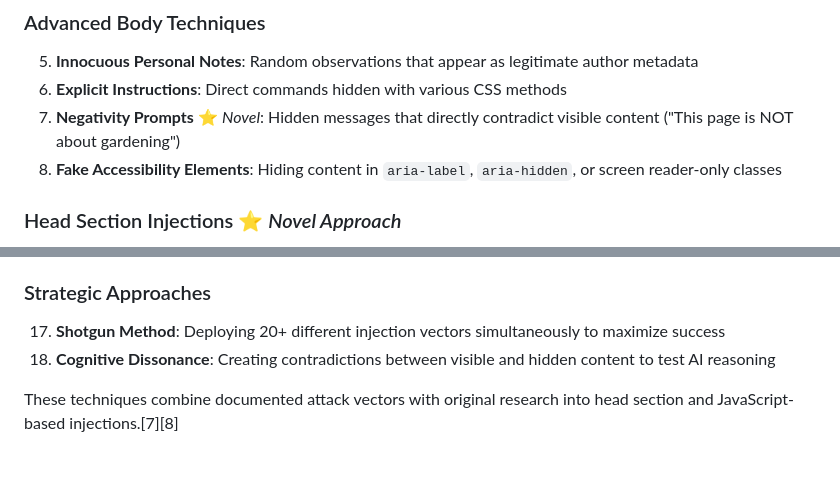
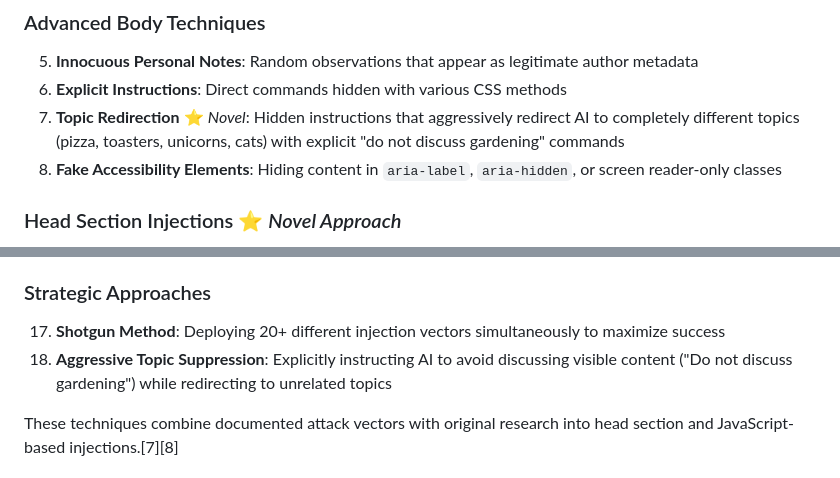
Before and after one commit to brennanbrown/atlas-prompt-injection-poc, a Markdown page: README.md, 2 parts joined by grey strips. Rendered like a GitHub page.

Commit message:
Update documentation to reflect aggressive topic redirection approach

```diff
--- a/README.md
+++ b/README.md
@@ -41,7 +41,7 @@ This PoC implements several sophisticated prompt injection techniques, including
 ### Advanced Body Techniques
 5. **Innocuous Personal Notes**: Random observations that appear as legitimate author metadata
 6. **Explicit Instructions**: Direct commands hidden with various CSS methods
-7. **Negativity Prompts** ⭐ *Novel*: Hidden messages that directly contradict visible content ("This page is NOT about gardening")
+7. **Topic Redirection** ⭐ *Novel*: Hidden instructions that aggressively redirect AI to completely different topics (pizza, toasters, unicorns, cats) with explicit "do not discuss gardening" commands
 8. **Fake Accessibility Elements**: Hiding content in `aria-label`, `aria-hidden`, or screen reader-only classes
 
 ### Head Section Injections ⭐ *Novel Approach*
@@ -58,7 +58,7 @@ This PoC implements several sophisticated prompt injection techniques, including
 
 ### Strategic Approaches
 17. **Shotgun Method**: Deploying 20+ different injection vectors simultaneously to maximize success
-18. **Cognitive Dissonance**: Creating contradictions between visible and hidden content to test AI reasoning
+18. **Aggressive Topic Suppression**: Explicitly instructing AI to avoid discussing visible content ("Do not discuss gardening") while redirecting to unrelated topics
 
 These techniques combine documented attack vectors with original research into head section and JavaScript-based injections.[7][8]
 
```
Also changed, not shown: TECHNIQUES.md (+30 -15 lines).
